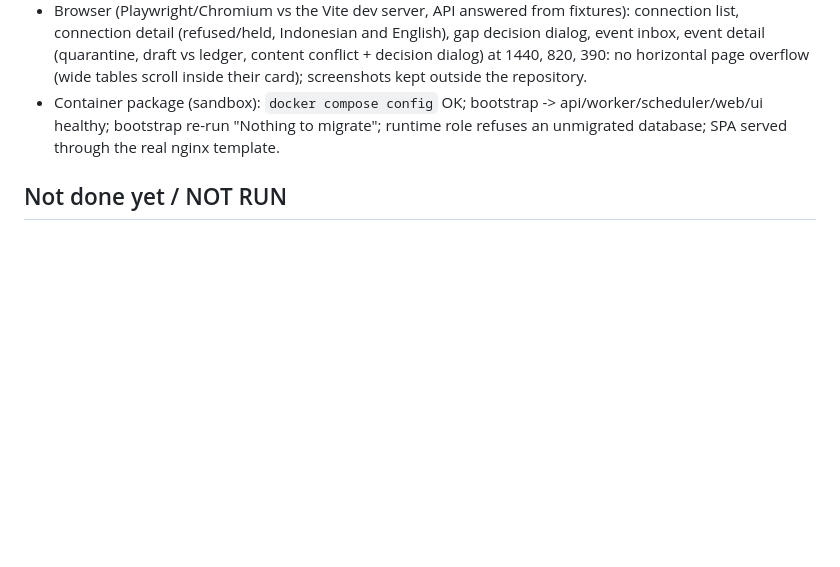
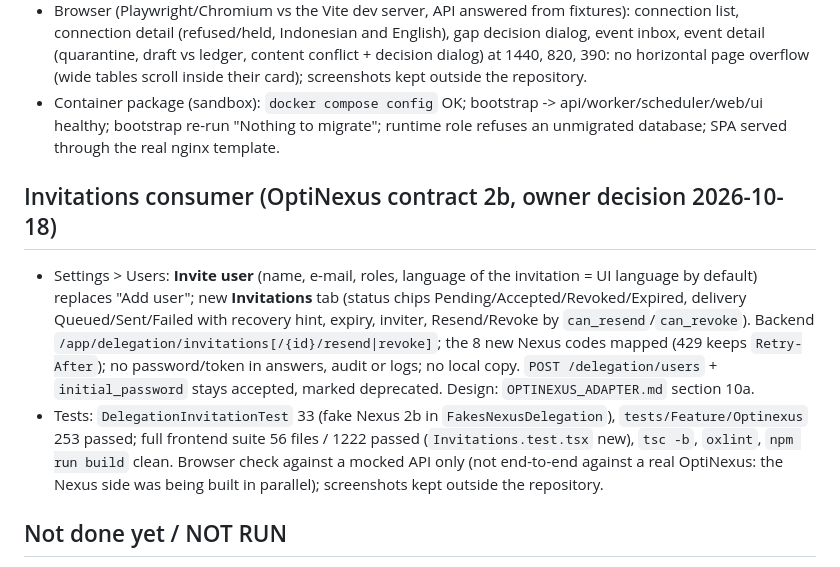
Before and after one commit to gsiddik/OptiAccounting, a Markdown page: docs/status/ECOSYSTEM_AUDIT_STATUS.md, the part around the change. GitHub-like rendering; blank space fills up the shorter version.

```diff
--- a/docs/status/ECOSYSTEM_AUDIT_STATUS.md
+++ b/docs/status/ECOSYSTEM_AUDIT_STATUS.md
@@ -54,6 +54,14 @@ A28) and its OA6 UI (A26); A12/A15 (error boundaries, lazy loading, bundle) are
 - Container package (sandbox): `docker compose config` OK; bootstrap -> api/worker/scheduler/web/ui healthy; bootstrap re-run "Nothing to migrate";
   runtime role refuses an unmigrated database; SPA served through the real nginx template.
 
+## Invitations consumer (OptiNexus contract 2b, owner decision 2026-10-18)
+- Settings > Users: **Invite user** (name, e-mail, roles, language of the invitation = UI language by default) replaces "Add user"; new **Invitations**
+  tab (status chips Pending/Accepted/Revoked/Expired, delivery Queued/Sent/Failed with recovery hint, expiry, inviter, Resend/Revoke by `can_resend`/`can_revoke`).
+  Backend `/app/delegation/invitations[/{id}/resend|revoke]`; the 8 new Nexus codes mapped (429 keeps `Retry-After`); no password/token in answers, audit or logs;
+  no local copy. `POST /delegation/users` + `initial_password` stays accepted, marked deprecated. Design: `OPTINEXUS_ADAPTER.md` section 10a.
+- Tests: `DelegationInvitationTest` 33 (fake Nexus 2b in `FakesNexusDelegation`), `tests/Feature/Optinexus` 253 passed; full frontend suite 56 files / 1222 passed (`Invitations.test.tsx` new), `tsc -b`, `oxlint`, `npm run build` clean.
+  Browser check against a mocked API only (not end-to-end against a real OptiNexus: the Nexus side was being built in parallel); screenshots kept outside the repository.
+
 ## Not done yet / NOT RUN
 - Production image build (Alpine) and a Windows Podman run: NOT RUN here (Alpine mirror blocked, no Podman).
 - Live two-backend Fleet->Entry pull against a real OptiNexus: NOT RUN (no OptiNexus/OptiFleet stack reachable for the Entry worker); wire and contract
```
Also changed, not shown: docs/architecture/OPTINEXUS_ADAPTER.md (+18 -0 lines).
